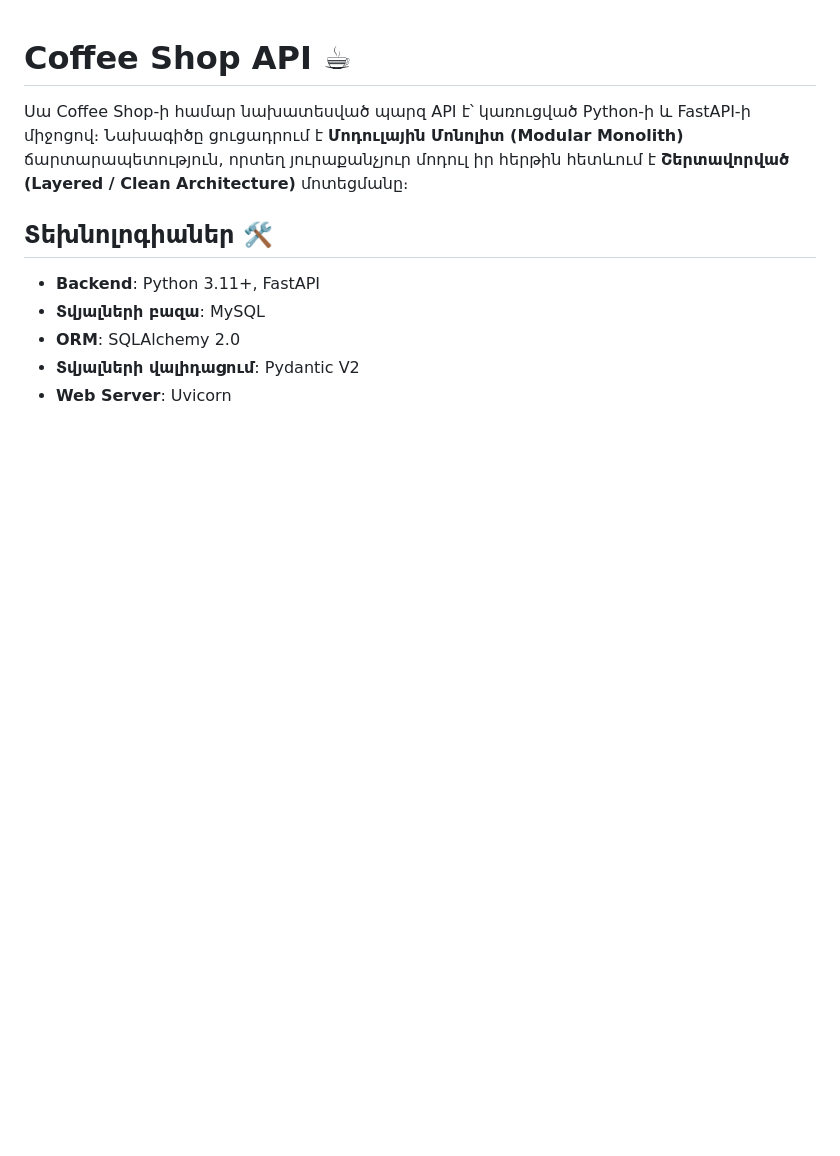
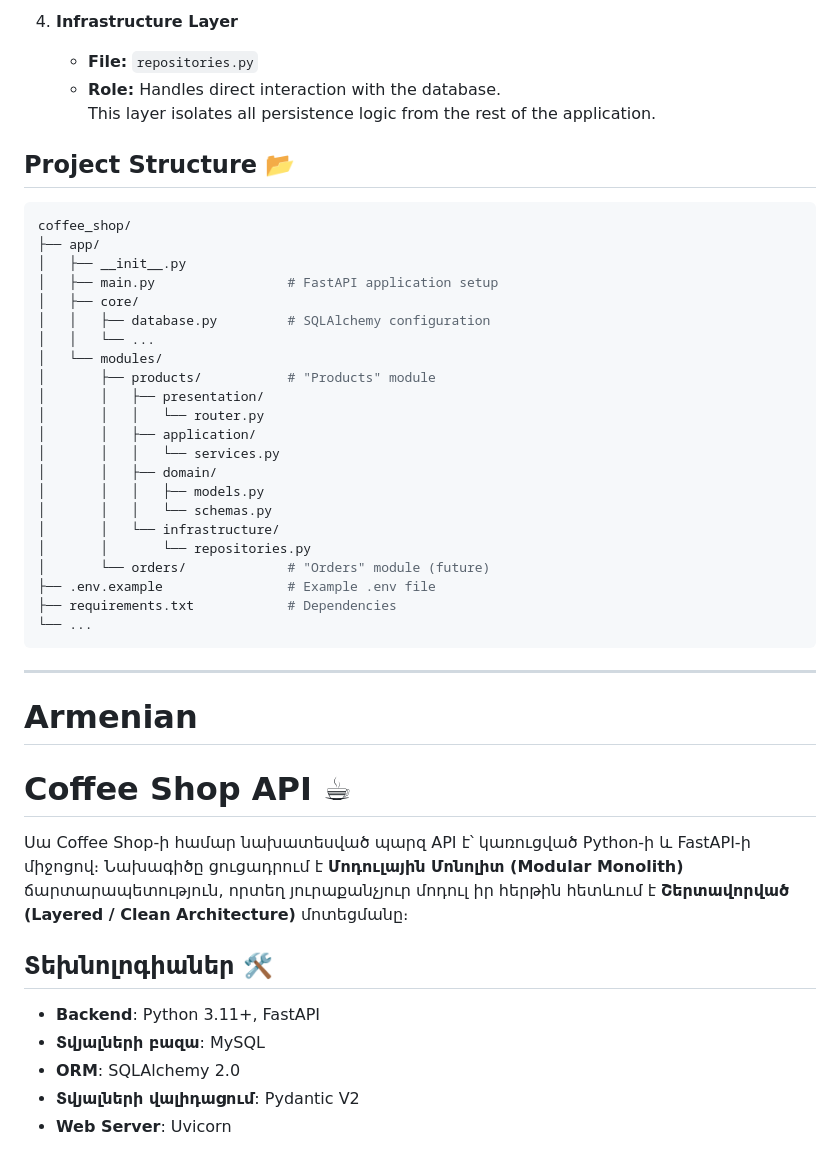
Before and after one commit to LevonAghakaryan/Coffee_Shop_FastApi, a Markdown page: README.md, the part around one of its changes. GitHub-like rendering; blank space fills up the shorter version.

````diff
--- a/README.md
+++ b/README.md
@@ -1,3 +63,38 @@
+4. **Infrastructure Layer**
+   * **File:** `repositories.py`
+   * **Role:** Handles direct interaction with the database.
+     This layer isolates all persistence logic from the rest of the application.
+
+## Project Structure 📂
+
+```sh
+coffee_shop/
+├── app/
+│   ├── __init__.py
+│   ├── main.py                 # FastAPI application setup
+│   ├── core/
+│   │   ├── database.py         # SQLAlchemy configuration
+│   │   └── ...
+│   └── modules/
+│       ├── products/           # "Products" module
+│       │   ├── presentation/
+│       │   │   └── router.py
+│       │   ├── application/
+│       │   │   └── services.py
+│       │   ├── domain/
+│       │   │   ├── models.py
+│       │   │   └── schemas.py
+│       │   └── infrastructure/
+│       │       └── repositories.py
+│       └── orders/             # "Orders" module (future)
+├── .env.example                # Example .env file
+├── requirements.txt            # Dependencies
+└── ...
+```
+
+- - -
+# Armenian
+
 # Coffee Shop API ☕
 
 Սա Coffee Shop-ի համար նախատեսված պարզ API է՝ կառուցված Python-ի և FastAPI-ի միջոցով։ Նախագիծը ցուցադրում է **Մոդուլային Մոնոլիտ (Modular Monolith)** ճարտարապետություն, որտեղ յուրաքանչյուր մոդուլ իր հերթին հետևում է **Շերտավորված (Layered / Clean Architecture)** մոտեցմանը։
````
Also changed, not shown: other parts of README.md (+62 -0 lines).
